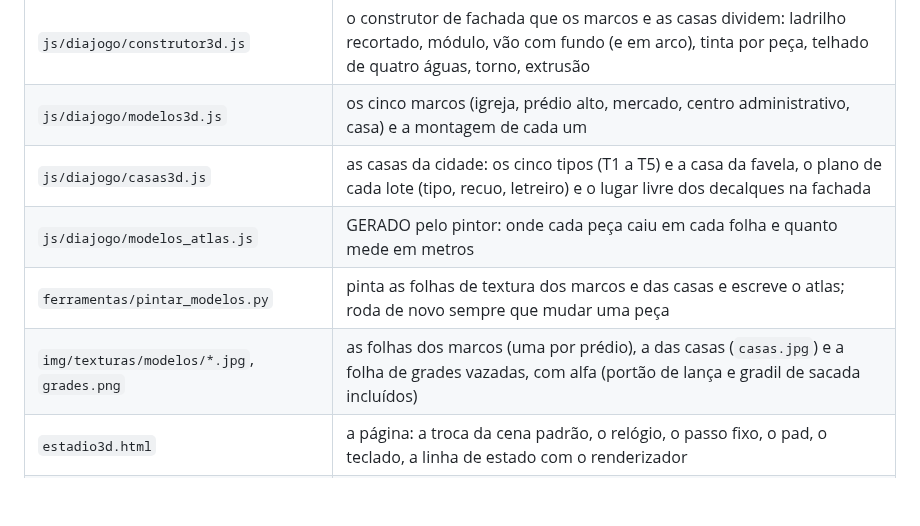
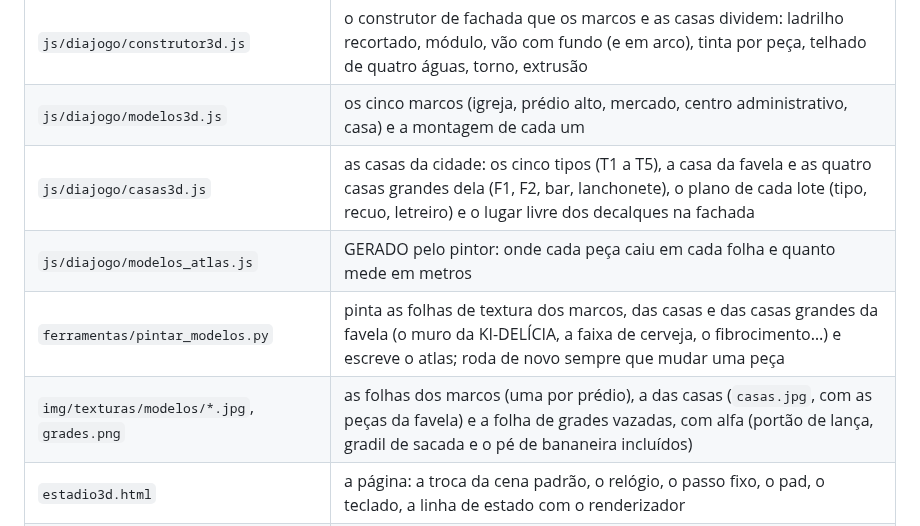
Before and after one commit to wilkerpietro/Jogo-torcidas, a Markdown page: docs/CENA_ESTADIO_3D.md, the part around one of its changes. Drawn GitHub-style; blank space fills up the shorter version.

```diff
--- a/docs/CENA_ESTADIO_3D.md
+++ b/docs/CENA_ESTADIO_3D.md
@@ -1909,10 +1979,10 @@ próprio portão — foi isso que tirou o cordão do portão da casa.
 | `js/diajogo/estadio_pintura.js` | a textura do chão do mapa inteiro: mato, quarteirões, ruas, avenidas, costa, campos, estádio |
 | `js/diajogo/construtor3d.js` | o construtor de fachada que os marcos e as casas dividem: ladrilho recortado, módulo, vão com fundo (e em arco), tinta por peça, telhado de quatro águas, torno, extrusão |
 | `js/diajogo/modelos3d.js` | os cinco marcos (igreja, prédio alto, mercado, centro administrativo, casa) e a montagem de cada um |
-| `js/diajogo/casas3d.js` | as casas da cidade: os cinco tipos (T1 a T5) e a casa da favela, o plano de cada lote (tipo, recuo, letreiro) e o lugar livre dos decalques na fachada |
+| `js/diajogo/casas3d.js` | as casas da cidade: os cinco tipos (T1 a T5), a casa da favela e as quatro casas grandes dela (F1, F2, bar, lanchonete), o plano de cada lote (tipo, recuo, letreiro) e o lugar livre dos decalques na fachada |
 | `js/diajogo/modelos_atlas.js` | GERADO pelo pintor: onde cada peça caiu em cada folha e quanto mede em metros |
-| `ferramentas/pintar_modelos.py` | pinta as folhas de textura dos marcos e das casas e escreve o atlas; roda de novo sempre que mudar uma peça |
-| `img/texturas/modelos/*.jpg`, `grades.png` | as folhas dos marcos (uma por prédio), a das casas (`casas.jpg`) e a folha de grades vazadas, com alfa (portão de lança e gradil de sacada incluídos) |
+| `ferramentas/pintar_modelos.py` | pinta as folhas de textura dos marcos, das casas e das casas grandes da favela (o muro da KI-DELÍCIA, a faixa de cerveja, o fibrocimento…) e escreve o atlas; roda de novo sempre que mudar uma peça |
+| `img/texturas/modelos/*.jpg`, `grades.png` | as folhas dos marcos (uma por prédio), a das casas (`casas.jpg`, com as peças da favela) e a folha de grades vazadas, com alfa (portão de lança, gradil de sacada e o pé de bananeira incluídos) |
 | `estadio3d.html` | a página: a troca da cena padrão, o relógio, o passo fixo, o pad, o teclado, a linha de estado com o renderizador |
 | `ferramentas/importar_decalques.py` | corta a folha de contato do pack em atlas: inundação a partir da borda pra tirar o fundo, franja, dessaturação, encaixe na célula |
 | `img/texturas/chao.png` | o atlas de decalques de chão, 8 × 4 células de 192 px (capim, entulho, brita, poça, terra, folha) |
```
Also changed, not shown: other parts of docs/CENA_ESTADIO_3D.md (+70 -0 lines), img/texturas/modelos/casas.jpg, img/texturas/modelos/grades.png, 5 other files.
